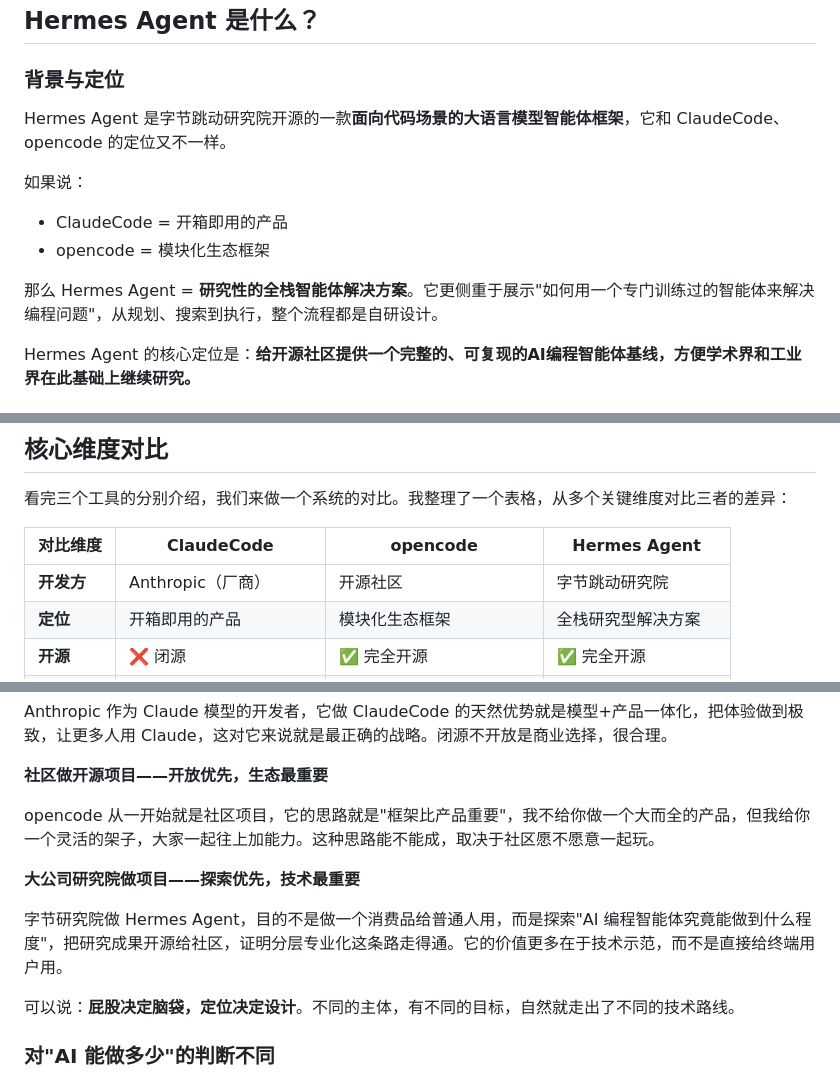
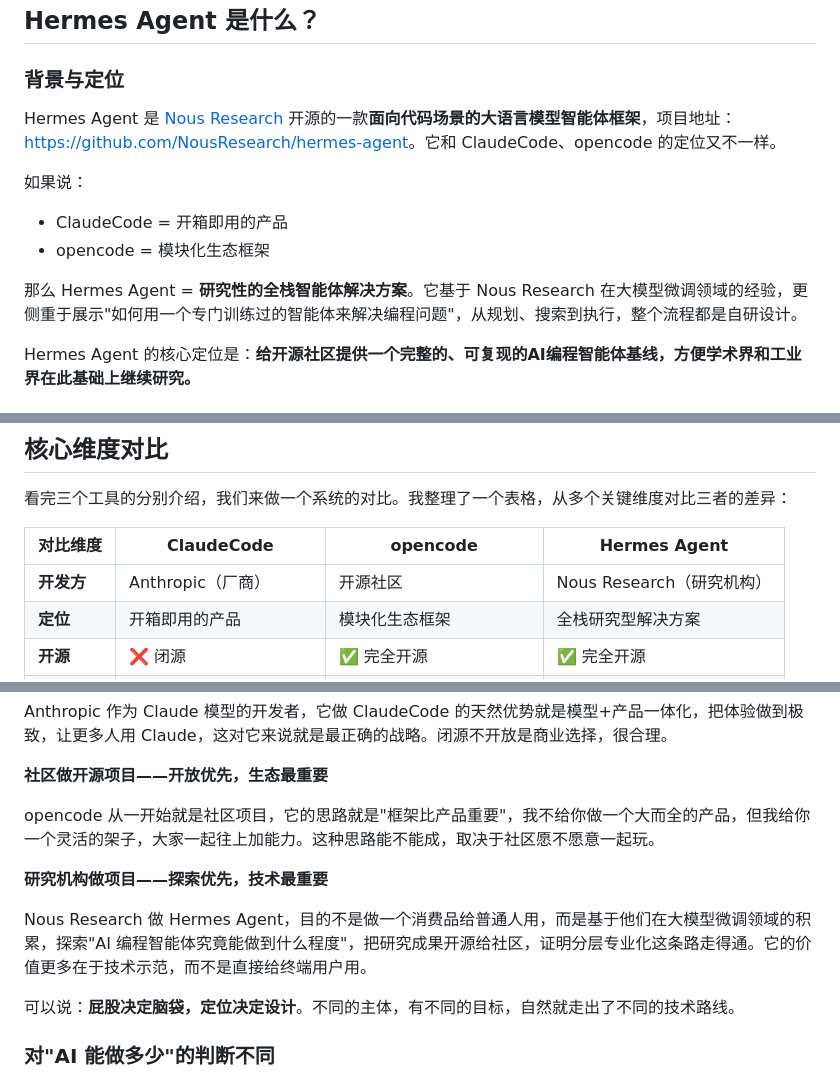
Before and after one commit to littleboyblue/website, a Markdown page: posts/ai-agent-claudecode-opencode-hermes.md, 3 parts joined by grey strips. GitHub-like rendering.

Commit message:
Fix: Correct Hermes Agent developer info - Nous Research, not ByteDance

```diff
--- a/posts/ai-agent-claudecode-opencode-hermes.md
+++ b/posts/ai-agent-claudecode-opencode-hermes.md
@@ -239,13 +239,13 @@ opencode 走的是**开源模块化**路线，它不试图做一个大而全的
 
 ### 背景与定位
 
-Hermes Agent 是字节跳动研究院开源的一款**面向代码场景的大语言模型智能体框架**，它和 ClaudeCode、opencode 的定位又不一样。
+Hermes Agent 是 [Nous Research](https://github.com/NousResearch) 开源的一款**面向代码场景的大语言模型智能体框架**，项目地址：<https://github.com/NousResearch/hermes-agent>。它和 ClaudeCode、opencode 的定位又不一样。
 
 如果说：
 - ClaudeCode = 开箱即用的产品
 - opencode = 模块化生态框架
 
-那么 Hermes Agent = **研究性的全栈智能体解决方案**。它更侧重于展示"如何用一个专门训练过的智能体来解决编程问题"，从规划、搜索到执行，整个流程都是自研设计。
+那么 Hermes Agent = **研究性的全栈智能体解决方案**。它基于 Nous Research 在大模型微调领域的经验，更侧重于展示"如何用一个专门训练过的智能体来解决编程问题"，从规划、搜索到执行，整个流程都是自研设计。
 
 Hermes Agent 的核心定位是：**给开源社区提供一个完整的、可复现的AI编程智能体基线，方便学术界和工业界在此基础上继续研究。**
 
@@ -356,7 +356,7 @@ Hermes Agent 走的是**研究驱动的全栈自研路线**，它展示了一种
 
 | 对比维度 | ClaudeCode | opencode | Hermes Agent |
 |----------|------------|----------|--------------|
-| **开发方** | Anthropic（厂商） | 开源社区 | 字节跳动研究院 |
+| **开发方** | Anthropic（厂商） | 开源社区 | Nous Research（研究机构） |
 | **定位** | 开箱即用的产品 | 模块化生态框架 | 全栈研究型解决方案 |
 | **开源** | ❌ 闭源 | ✅ 完全开源 | ✅ 完全开源 |
 | **模型绑定** | 绑定 Claude | 不绑定，支持任意模型 | 不绑定，可换模型 |
@@ -447,9 +447,9 @@ Anthropic 作为 Claude 模型的开发者，它做 ClaudeCode 的天然优势
 
 opencode 从一开始就是社区项目，它的思路就是"框架比产品重要"，我不给你做一个大而全的产品，但我给你一个灵活的架子，大家一起往上加能力。这种思路能不能成，取决于社区愿不愿意一起玩。
 
-**大公司研究院做项目——探索优先，技术最重要**
+**研究机构做项目——探索优先，技术最重要**
 
-字节研究院做 Hermes Agent，目的不是做一个消费品给普通人用，而是探索"AI 编程智能体究竟能做到什么程度"，把研究成果开源给社区，证明分层专业化这条路走得通。它的价值更多在于技术示范，而不是直接给终端用户用。
+Nous Research 做 Hermes Agent，目的不是做一个消费品给普通人用，而是基于他们在大模型微调领域的积累，探索"AI 编程智能体究竟能做到什么程度"，把研究成果开源给社区，证明分层专业化这条路走得通。它的价值更多在于技术示范，而不是直接给终端用户用。
 
 可以说：**屁股决定脑袋，定位决定设计**。不同的主体，有不同的目标，自然就走出了不同的技术路线。
 
```
Also changed, not shown: other parts of posts/ai-agent-claudecode-opencode-hermes.md (+2 -2 lines).
